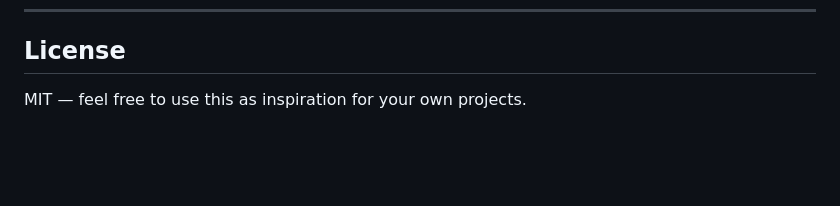
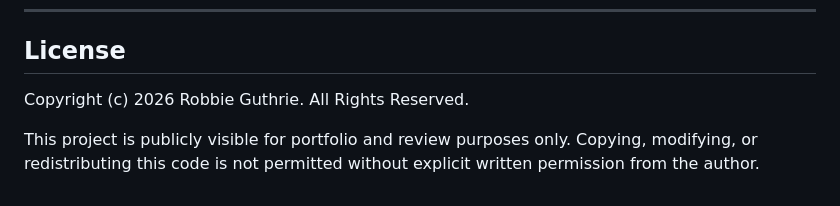
Before and after one commit to rguthrie15/voyagr, a Markdown page: README.md, the part around the change. Drawn GitHub-style; blank space fills up the shorter version.

Commit message:
Update license section with copyright and permissions
Added copyright notice and usage restrictions.

```diff
--- a/README.md
+++ b/README.md
@@ -120,4 +120,7 @@ Deployed on Render as a Node.js web service. Environment variables are set in th
 
 ## License
 
-MIT — feel free to use this as inspiration for your own projects.
+Copyright (c) 2026 Robbie Guthrie. All Rights Reserved.
+
+This project is publicly visible for portfolio and review purposes only.
+Copying, modifying, or redistributing this code is not permitted without explicit written permission from the author.
```
